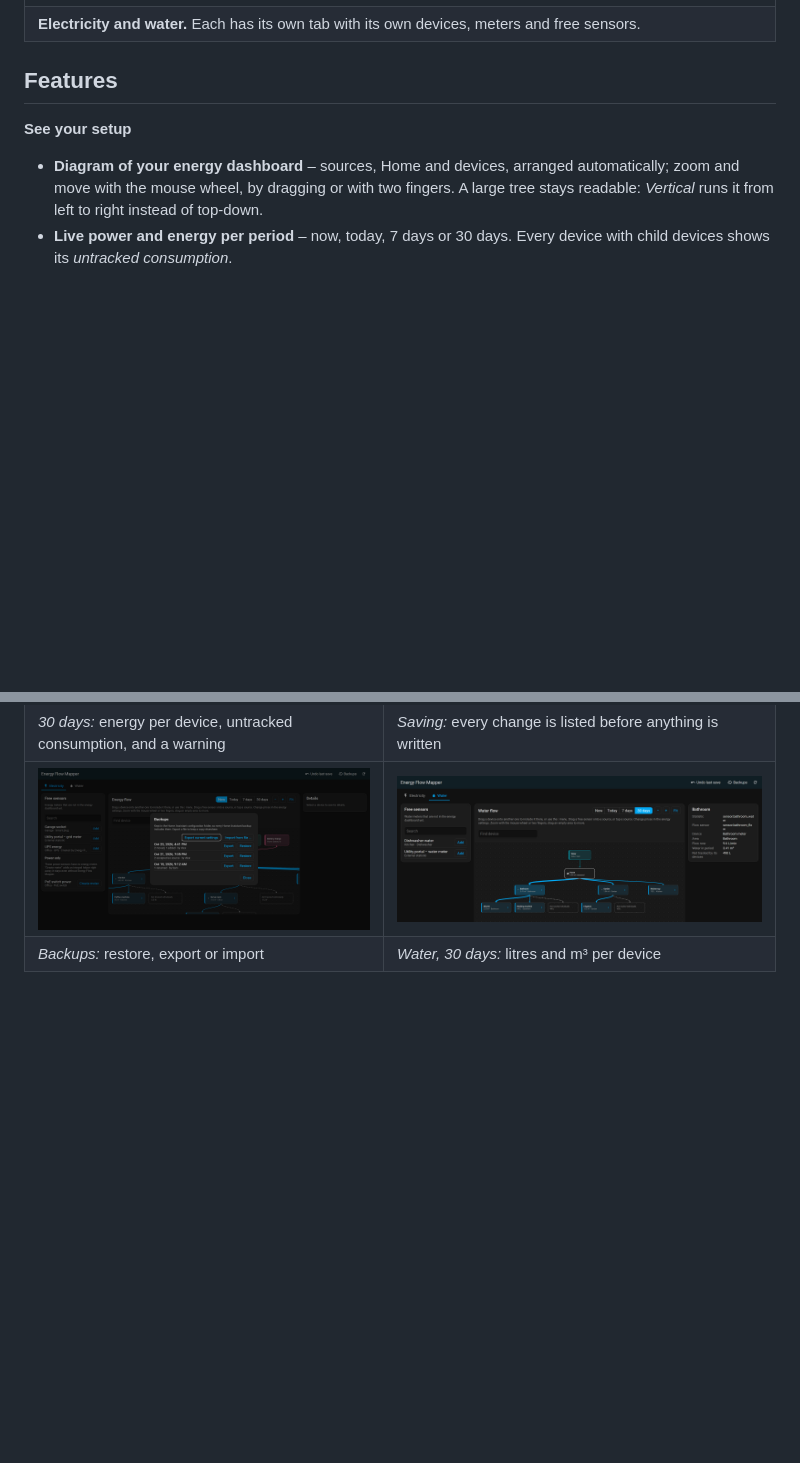
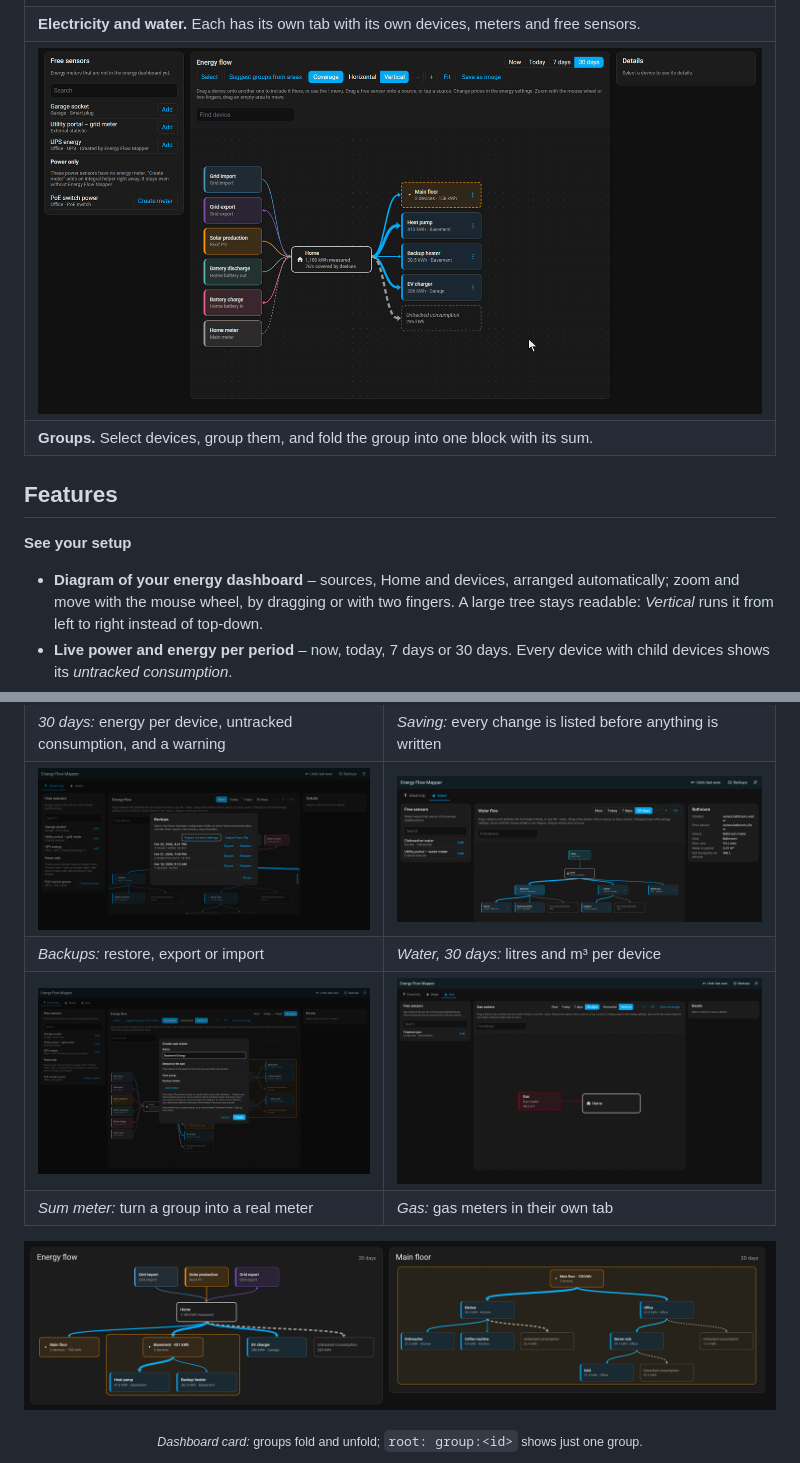
Before and after one commit to Skylolerr/ha-energy-flow-mapper, a Markdown page: README.md, 2 parts joined by grey strips. Rendered like a GitHub page; pictures changed too: docs/images/card-groups.png (added), docs/images/gas.png (added), docs/images/groups.gif (added); blank space fills up the shorter version.

Commit message:
Show groups, sum meters, gas and backups with groups in the README
Co-Authored-By: Claude Opus 5.5 <noreply@anthropic.com>

```diff
--- a/README.md
+++ b/README.md
@@ -52,6 +52,12 @@ solar, battery or water meter, and which meters are not used yet.
   </tr>
   <tr>
     <td colspan="2"><b>Electricity and water.</b> Each has its own tab with its own devices, meters and free sensors.</td>
+  </tr>
+  <tr>
+    <td colspan="2"><img alt="Grouping two devices: Ctrl+click Heat pump and Backup heater, click Group, name it Basement, then collapse the new group to one block with its sum" src="https://raw.githubusercontent.com/Skylolerr/ha-energy-flow-mapper/main/docs/images/groups.gif"></td>
+  </tr>
+  <tr>
+    <td colspan="2"><b>Groups.</b> Select devices, group them, and fold the group into one block with its sum.</td>
   </tr>
 </table>
 
@@ -264,6 +270,13 @@ the sensors live.
 | *30 days:* energy per device, untracked consumption, and a warning | *Saving:* every change is listed before anything is written |
 | ![The list of backups with export and restore buttons](https://raw.githubusercontent.com/Skylolerr/ha-energy-flow-mapper/main/docs/images/backups.png) | ![The water tab over 30 days in litres and m³](https://raw.githubusercontent.com/Skylolerr/ha-energy-flow-mapper/main/docs/images/water-dark.png) |
 | *Backups:* restore, export or import | *Water, 30 days:* litres and m³ per device |
+| ![The Create sum meter dialog opened from the Basement group, listing Heat pump and Backup heater](https://raw.githubusercontent.com/Skylolerr/ha-energy-flow-mapper/main/docs/images/sum-meter.png) | ![The Gas tab with the gas meter and 48.6 m³ in the last 30 days](https://raw.githubusercontent.com/Skylolerr/ha-energy-flow-mapper/main/docs/images/gas.png) |
+| *Sum meter:* turn a group into a real meter | *Gas:* gas meters in their own tab |
+
+<p align="center">
+  <img alt="Two dashboard cards: the energy flow with a collapsed and an expanded group, and a card that shows only the Main floor group" src="https://raw.githubusercontent.com/Skylolerr/ha-energy-flow-mapper/main/docs/images/card-groups.png">
+</p>
+<p align="center"><sub><i>Dashboard card:</i> groups fold and unfold; <code>root: group:&lt;id&gt;</code> shows just one group.</sub></p>
 
 <p align="center">
   <img alt="The panel on a phone, dark theme" src="https://raw.githubusercontent.com/Skylolerr/ha-energy-flow-mapper/main/docs/images/phone-dark.png" width="260">
```
Also changed, not shown: other parts of README.md (+9 -6 lines).
